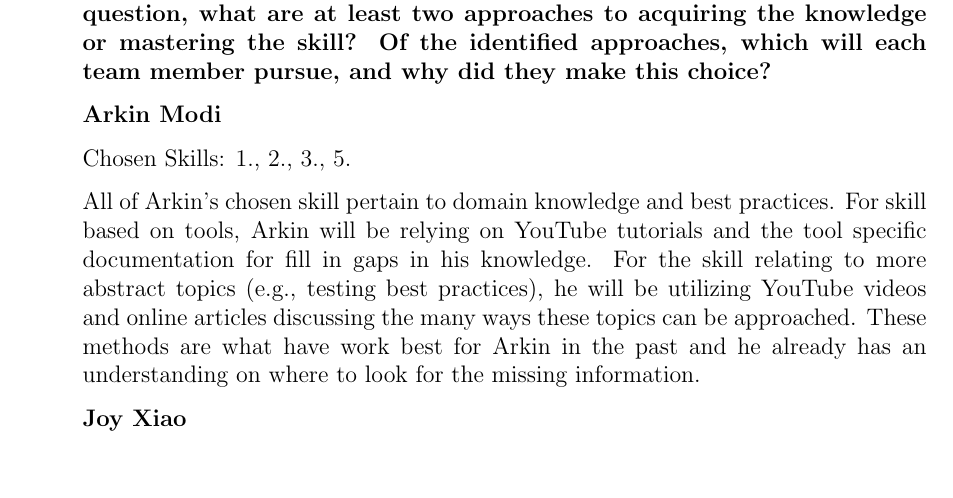
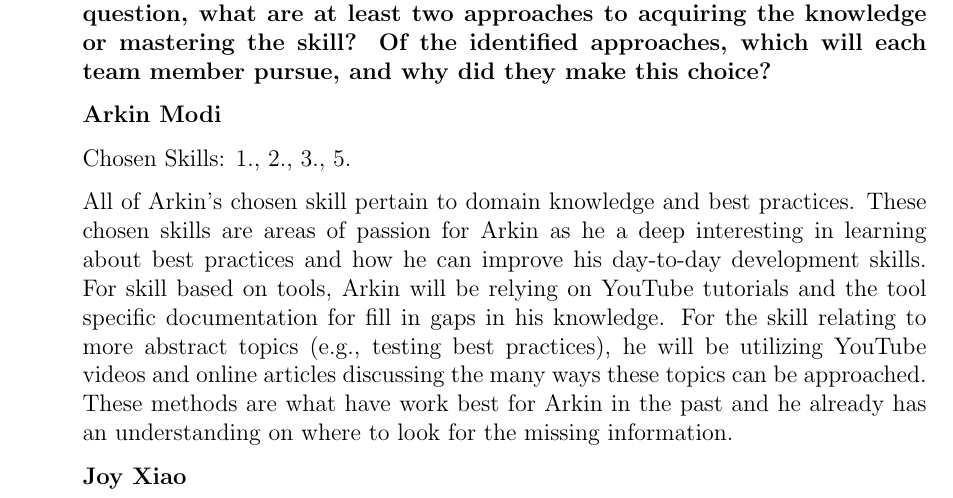
Before and after one commit to arkinmodi/project-sayyara, a LaTeX document (docs/VnVPlan/VnVPlan.tex): part of page 40 of 41, cut so that both start at the same text, the shorter picture padded with empty space. Compiled offline with pdfLaTeX.

Commit message:
add a reason why

```diff
--- a/docs/VnVPlan/VnVPlan.tex
+++ b/docs/VnVPlan/VnVPlan.tex
@@ -1898,12 +1898,14 @@ This section will contain tests covering the ``Employee Profile'' requirements d
 
 	      Chosen Skills: 1., 2., 3., 5.
 
-	      All of Arkin's chosen skill pertain to domain knowledge and best practices. For skill based on
-	      tools, Arkin will be relying on YouTube tutorials and the tool specific documentation for fill in
-	      gaps in his knowledge. For the skill relating to more abstract topics (e.g., testing best
-	      practices), he will be utilizing YouTube videos and online articles discussing the many ways these
-	      topics can be approached. These methods are what have work best for Arkin in the past and he
-	      already has an understanding on where to look for the missing information.
+	      All of Arkin's chosen skill pertain to domain knowledge and best practices. These chosen skills are
+	      areas of passion for Arkin as he a deep interesting in learning about best practices and how he can
+	      improve his day-to-day development skills. For skill based on tools, Arkin will be relying on
+	      YouTube tutorials and the tool specific documentation for fill in gaps in his knowledge. For the
+	      skill relating to more abstract topics (e.g., testing best practices), he will be utilizing YouTube
+	      videos and online articles discussing the many ways these topics can be approached. These methods
+	      are what have work best for Arkin in the past and he already has an understanding on where to look
+	      for the missing information.
 
 	      \textbf{Joy Xiao}
 
```
